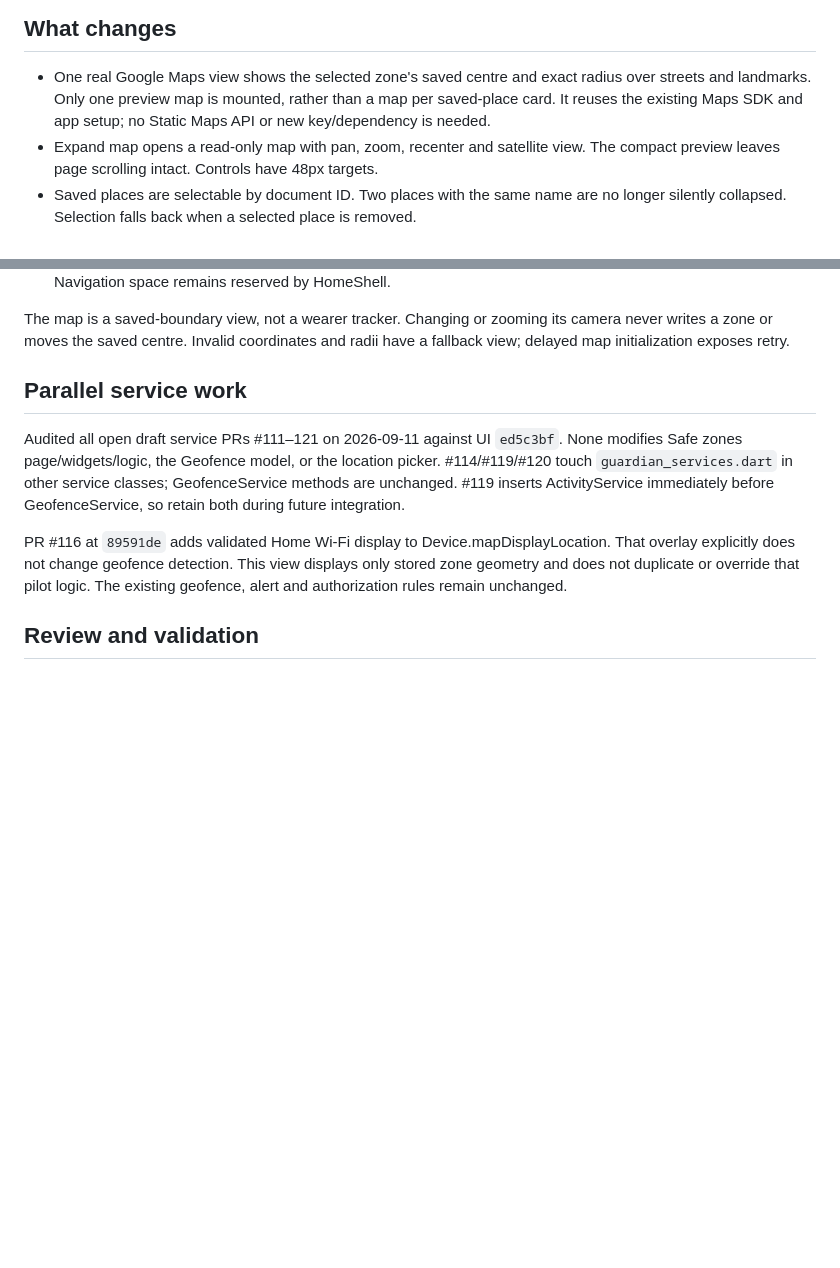
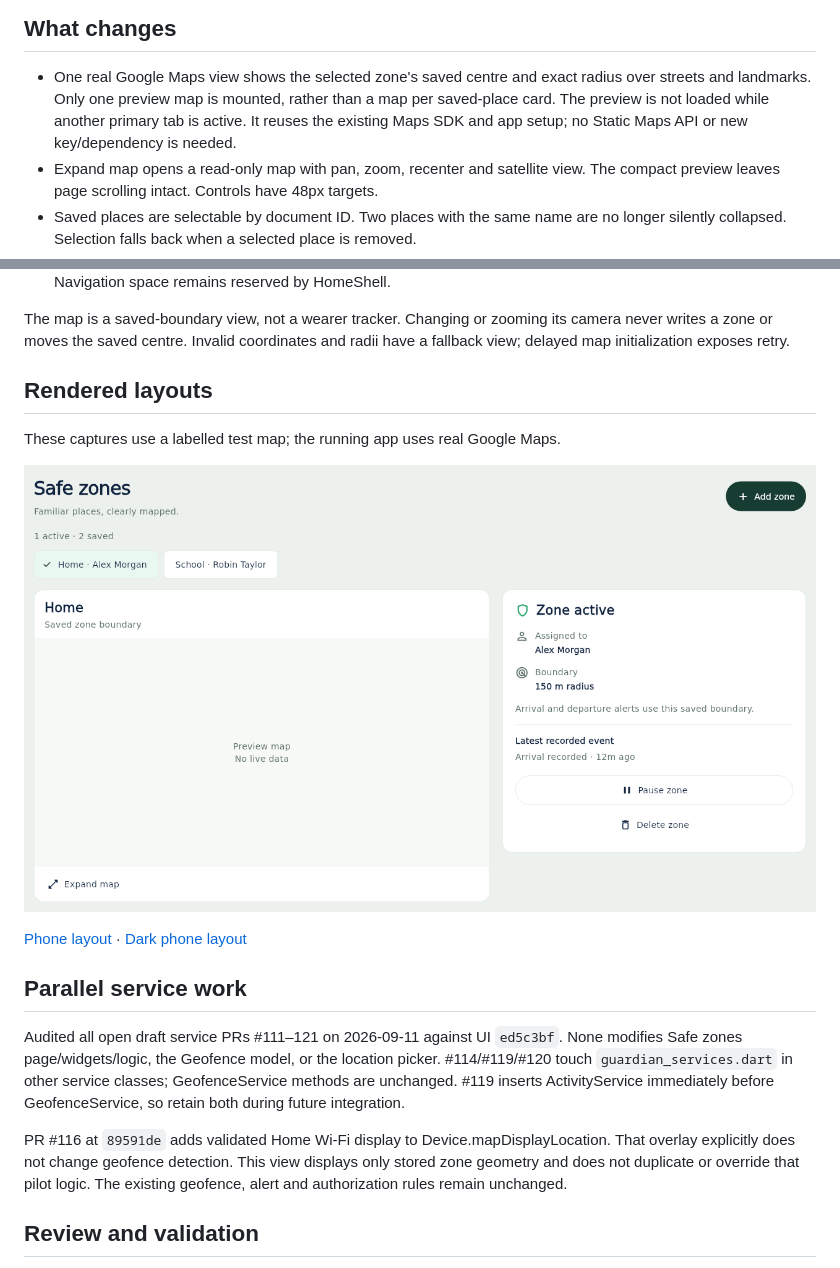
Before and after one commit to vikrav14/guardian, a Markdown page: docs/safe-zones-ui-refinement.md, 2 parts joined by grey strips. GitHub-like rendering; pictures changed too: docs/images/safe-zones/wide.png (added); blank space fills up the shorter version.

Commit message:
fix(ui): finish safe-zone analysis checks and add review previews

```diff
--- a/docs/safe-zones-ui-refinement.md
+++ b/docs/safe-zones-ui-refinement.md
@@ -9,7 +9,8 @@ unclear.
 
 - One real Google Maps view shows the selected zone's saved centre and exact
   radius over streets and landmarks. Only one preview map is mounted, rather
-  than a map per saved-place card. It reuses the existing Maps SDK and app setup;
+  than a map per saved-place card. The preview is not loaded while another
+  primary tab is active. It reuses the existing Maps SDK and app setup;
   no Static Maps API or new key/dependency is needed.
 - Expand map opens a read-only map with pan, zoom, recenter and satellite view.
   The compact preview leaves page scrolling intact. Controls have 48px targets.
@@ -33,6 +34,15 @@ unclear.
 The map is a saved-boundary view, not a wearer tracker. Changing or zooming its
 camera never writes a zone or moves the saved centre. Invalid coordinates and
 radii have a fallback view; delayed map initialization exposes retry.
+
+## Rendered layouts
+
+These captures use a labelled test map; the running app uses real Google Maps.
+
+![Wide Safe zones layout](images/safe-zones/wide.png)
+
+[Phone layout](images/safe-zones/mobile.png) ·
+[Dark phone layout](images/safe-zones/mobile_dark.png)
 
 ## Parallel service work
 
```
Also changed, not shown: docs/images/safe-zones/mobile.png (added), docs/images/safe-zones/mobile_dark.png (added), 2 other files.
